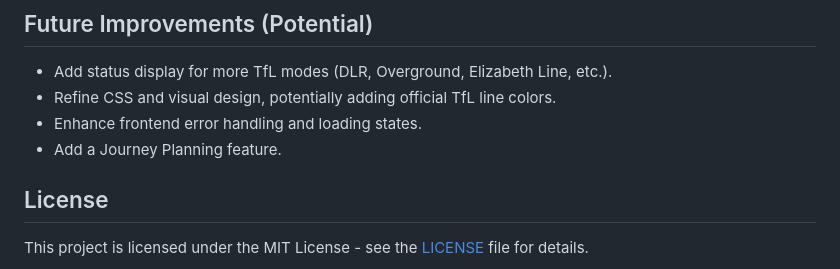
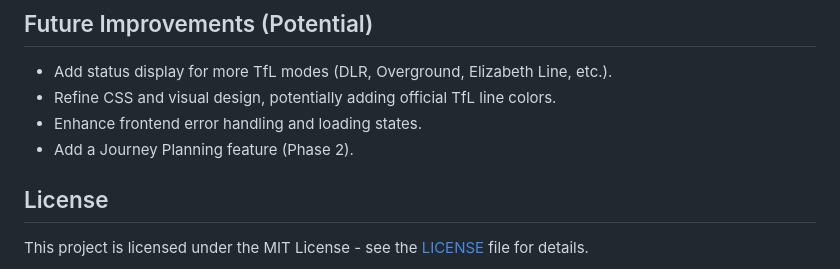
Before and after one commit to UnversedGiraffe/tfl-updates-app, a Markdown page: README.md, the part around the change. Drawn GitHub-style.

```diff
--- a/README.md
+++ b/README.md
@@ -54,7 +54,7 @@ The live version can be accessed via the demo link above. The frontend code is s
 * Add status display for more TfL modes (DLR, Overground, Elizabeth Line, etc.).
 * Refine CSS and visual design, potentially adding official TfL line colors.
 * Enhance frontend error handling and loading states.
-* Add a Journey Planning feature.
+* Add a Journey Planning feature (Phase 2).
 
 ## License
 
```
